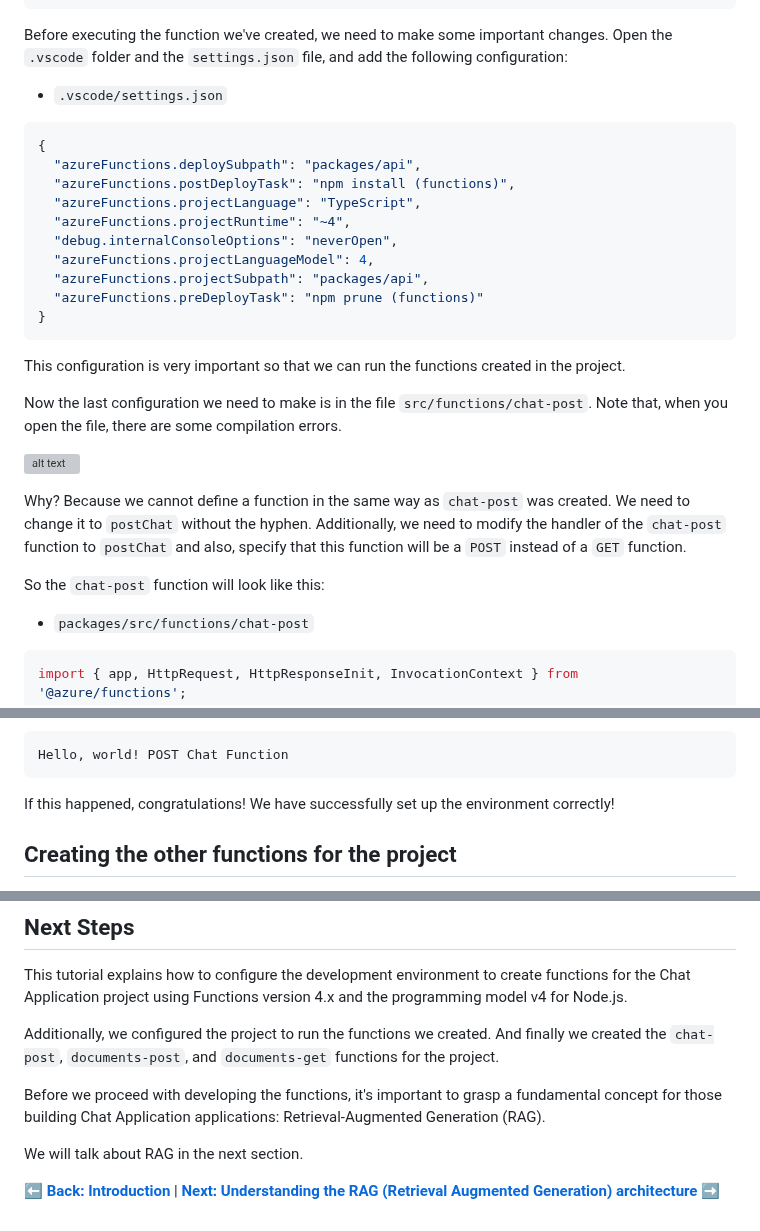
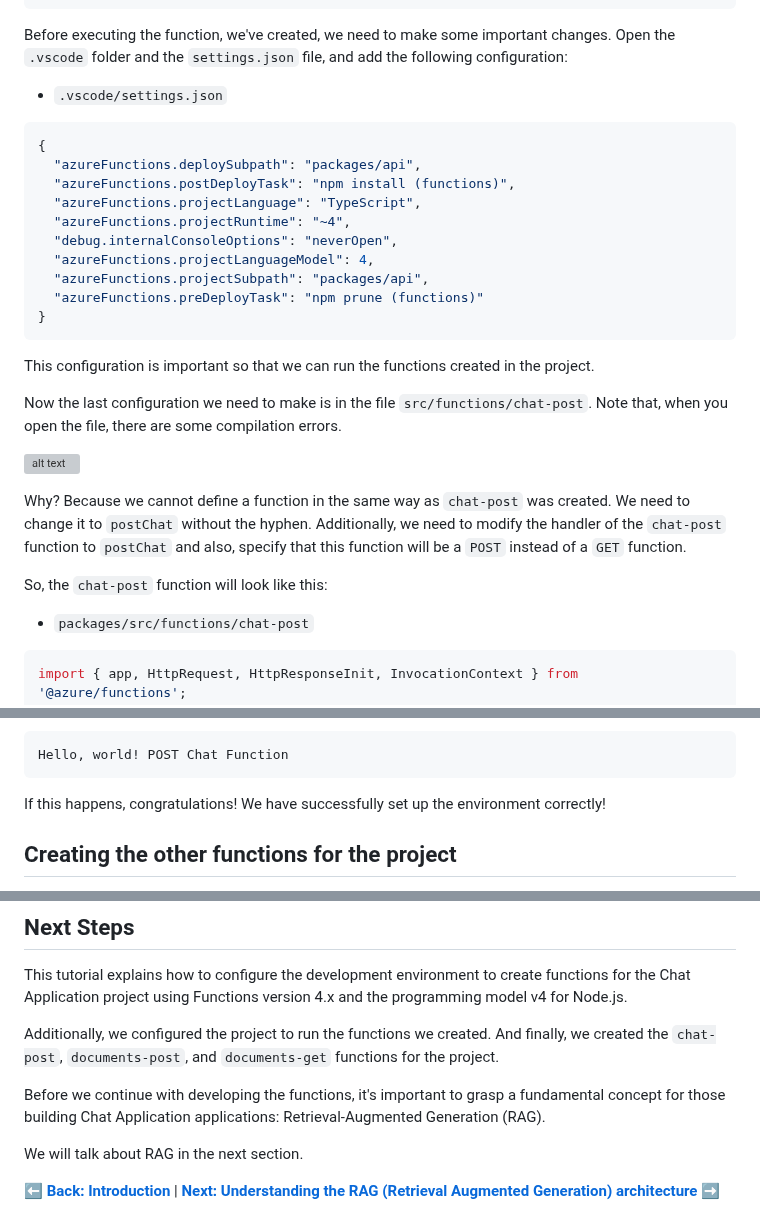
Before and after one commit to Azure-Samples/serverless-chat-langchainjs, a Markdown page: docs/tutorial/02-setting-up-azure-functions.md, 3 parts joined by grey strips. Rendered like a GitHub page; grey boxes are pictures that could not be loaded.

````diff
--- a/docs/tutorial/02-setting-up-azure-functions.md
+++ b/docs/tutorial/02-setting-up-azure-functions.md
@@ -90,7 +90,7 @@ Open the `tsconfig.json` file and add the following configuration:
 }
 ```
 
-Before executing the function we've created, we need to make some important changes. Open the `.vscode` folder and the `settings.json` file, and add the following configuration:
+Before executing the function, we've created, we need to make some important changes. Open the `.vscode` folder and the `settings.json` file, and add the following configuration:
 
 - `.vscode/settings.json`
 
@@ -107,7 +107,7 @@ Before executing the function we've created, we need to make some important chan
 }
 ```
 
-This configuration is very important so that we can run the functions created in the project.
+This configuration is important so that we can run the functions created in the project.
 
 Now the last configuration we need to make is in the file `src/functions/chat-post`. Note that, when you open the file, there are some compilation errors.
 
@@ -115,7 +115,7 @@ Now the last configuration we need to make is in the file `src/functions/chat-po
 
 Why? Because we cannot define a function in the same way as `chat-post` was created. We need to change it to `postChat` without the hyphen. Additionally, we need to modify the handler of the `chat-post` function to `postChat` and also, specify that this function will be a `POST` instead of a `GET` function.
 
-So the `chat-post` function will look like this:
+So, the `chat-post` function will look like this:
 
 - `packages/src/functions/chat-post`
 
@@ -155,7 +155,7 @@ Open the browser and go to the URL `http://localhost:7071/api/chat-post`. You wi
 Hello, world! POST Chat Function
 ```
 
-If this happened, congratulations! We have successfully set up the environment correctly!
+If this happens, congratulations! We have successfully set up the environment correctly!
 
 ## Creating the other functions for the project
 
@@ -243,9 +243,9 @@ If that happened, congratulations! The environment has been set up correctly!
 
 This tutorial explains how to configure the development environment to create functions for the Chat Application project using Functions version 4.x and the programming model v4 for Node.js.
 
-Additionally, we configured the project to run the functions we created. And finally we created the `chat-post`, `documents-post`, and `documents-get` functions for the project.
+Additionally, we configured the project to run the functions we created. And finally, we created the `chat-post`, `documents-post`, and `documents-get` functions for the project.
 
-Before we proceed with developing the functions, it's important to grasp a fundamental concept for those building Chat Application applications: Retrieval-Augmented Generation (RAG).
+Before we continue with developing the functions, it's important to grasp a fundamental concept for those building Chat Application applications: Retrieval-Augmented Generation (RAG).
 
 We will talk about RAG in the next section.
 
````
Also changed, not shown: other parts of docs/tutorial/02-setting-up-azure-functions.md (+12 -12 lines).
